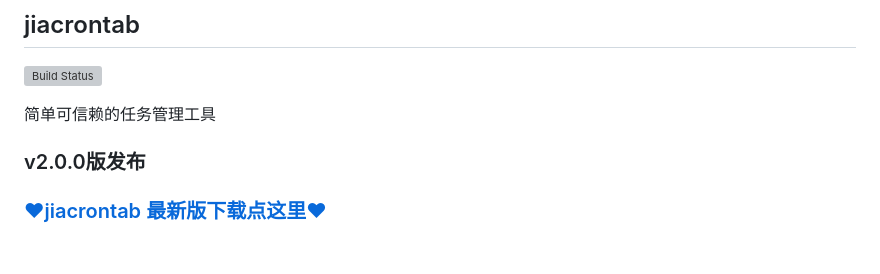
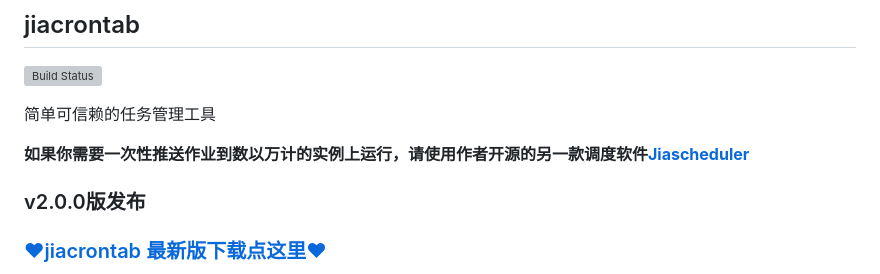
Before and after one commit to iwannay/jiacrontab, a Markdown page: README.md, the part around the change. Rendered like a GitHub page; blank space fills up the shorter version; grey boxes are pictures that could not be loaded.

Commit message:
Update README.md
add link to Jiascheduler

```diff
--- a/README.md
+++ b/README.md
@@ -3,6 +3,8 @@
 [![Build Status](https://travis-ci.org/iwannay/jiacrontab.svg?branch=dev)](https://travis-ci.org/iwannay/jiacrontab)
 
 简单可信赖的任务管理工具
+
+**如果你需要一次性推送作业到数以万计的实例上运行，请使用作者开源的另一款调度软件[Jiascheduler](https://github.com/jiawesoft/jiascheduler)**
 
 ### v2.0.0版发布
 
```
